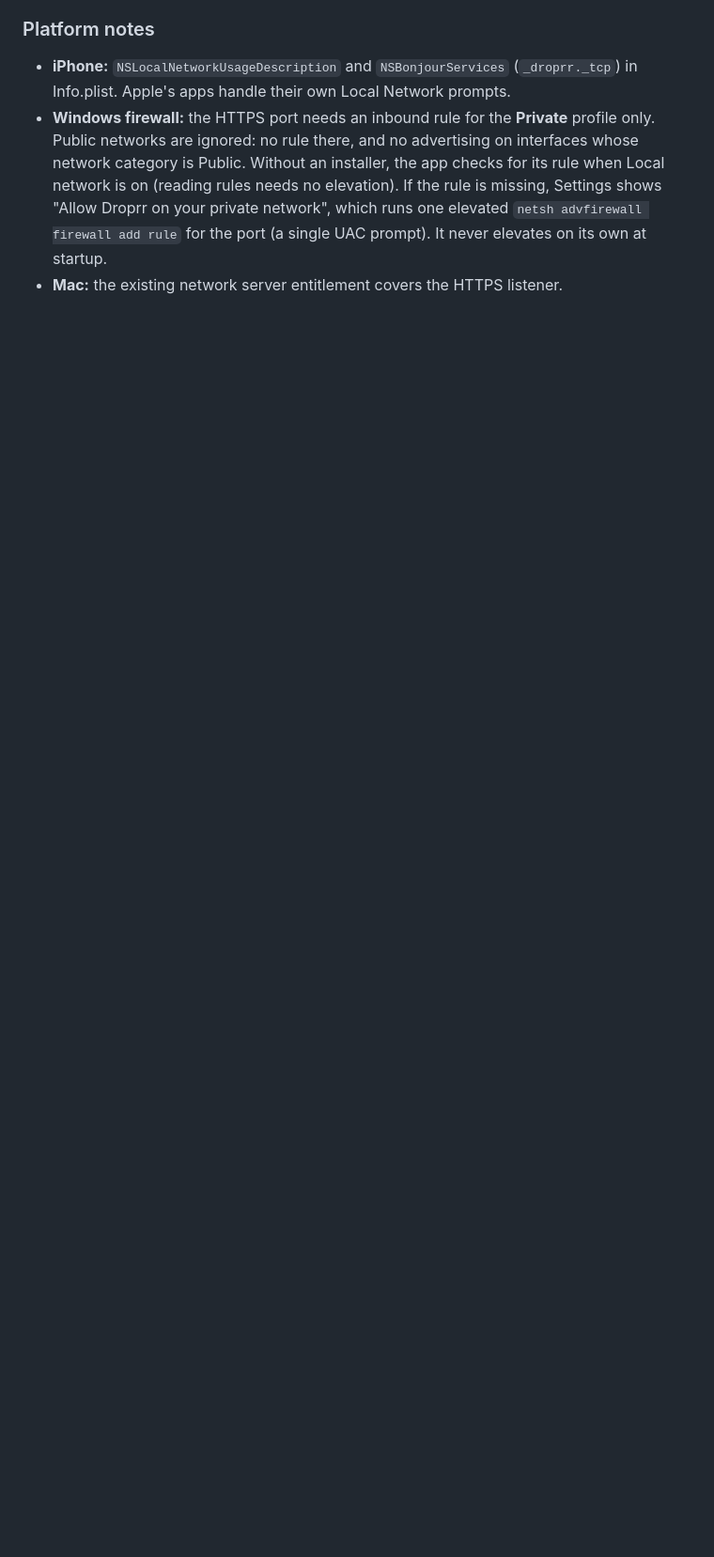
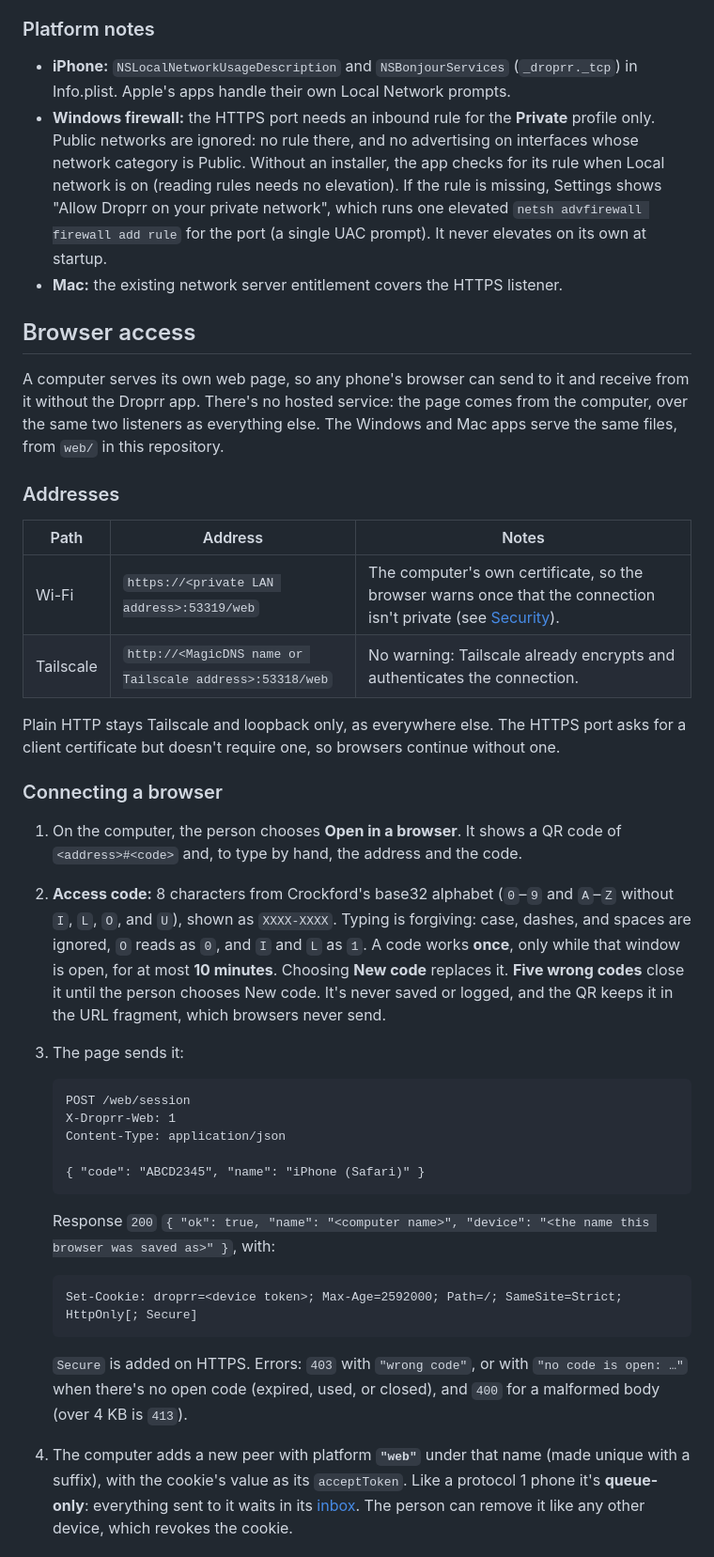
Before and after one commit to gingivere0/droprr, a Markdown page: docs/PROTOCOL.md, the part around one of its changes. Shown at 94% size. GitHub-like rendering; blank space fills up the shorter version.

````diff
--- a/docs/PROTOCOL.md
+++ b/docs/PROTOCOL.md
@@ -440,3 +441,39 @@ These keep one paired device from taking over another's record. They apply to ev
 - **Windows firewall:** the HTTPS port needs an inbound rule for the **Private** profile only. Public networks are ignored: no rule there, and no advertising on interfaces whose network category is Public. Without an installer, the app checks for its rule when Local network is on (reading rules needs no elevation). If the rule is missing, Settings shows "Allow Droprr on your private network", which runs one elevated `netsh advfirewall firewall add rule` for the port (a single UAC prompt). It never elevates on its own at startup.
 - **Mac:** the existing network server entitlement covers the HTTPS listener.
 
+## Browser access
+
+A computer serves its own web page, so any phone's browser can send to it and receive from it without the Droprr app. There's no hosted service: the page comes from the computer, over the same two listeners as everything else. The Windows and Mac apps serve the same files, from `web/` in this repository.
+
+### Addresses
+
+| Path | Address | Notes |
+| --- | --- | --- |
+| Wi-Fi | `https://<private LAN address>:53319/web` | The computer's own certificate, so the browser warns once that the connection isn't private (see [Security](#security)). |
+| Tailscale | `http://<MagicDNS name or Tailscale address>:53318/web` | No warning: Tailscale already encrypts and authenticates the connection. |
+
+Plain HTTP stays Tailscale and loopback only, as everywhere else. The HTTPS port asks for a client certificate but doesn't require one, so browsers continue without one.
+
+### Connecting a browser
+
+1. On the computer, the person chooses **Open in a browser**. It shows a QR code of `<address>#<code>` and, to type by hand, the address and the code.
+2. **Access code:** 8 characters from Crockford's base32 alphabet (`0`–`9` and `A`–`Z` without `I`, `L`, `O`, and `U`), shown as `XXXX-XXXX`. Typing is forgiving: case, dashes, and spaces are ignored, `O` reads as `0`, and `I` and `L` as `1`. A code works **once**, only while that window is open, for at most **10 minutes**. Choosing **New code** replaces it. **Five wrong codes** close it until the person chooses New code. It's never saved or logged, and the QR keeps it in the URL fragment, which browsers never send.
+3. The page sends it:
+
+   ```http
+   POST /web/session
+   X-Droprr-Web: 1
+   Content-Type: application/json
+
+   { "code": "ABCD2345", "name": "iPhone (Safari)" }
+   ```
+
+   Response `200` `{ "ok": true, "name": "<computer name>", "device": "<the name this browser was saved as>" }`, with:
+
+   ```http
+   Set-Cookie: droprr=<device token>; Max-Age=2592000; Path=/; SameSite=Strict; HttpOnly[; Secure]
+   ```
+
+   `Secure` is added on HTTPS. Errors: `403` with `"wrong code"`, or with `"no code is open: …"` when there's no open code (expired, used, or closed), and `400` for a malformed body (over 4 KB is `413`).
+4. The computer adds a new peer with platform **`"web"`** under that name (made unique with a suffix), with the cookie's value as its `acceptToken`. Like a protocol 1 phone it's **queue-only**: everything sent to it waits in its [inbox](#inbox-phone-pull). The person can remove it like any other device, which revokes the cookie.
+
````
Also changed, not shown: other parts of docs/PROTOCOL.md (+21 -1 lines), README.md (+10 -0 lines), web/icon.png (added), 15 other files.
